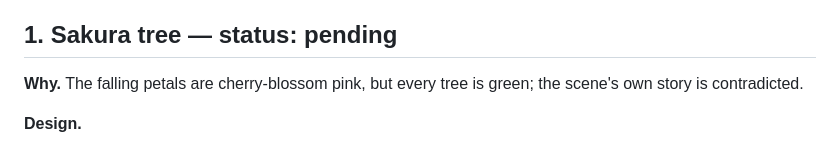
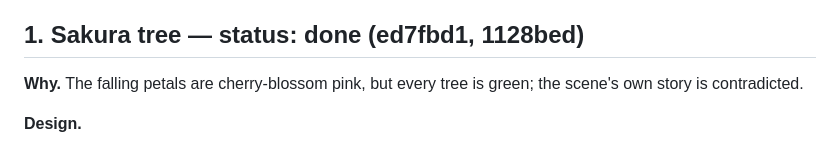
Before and after one commit to daedalus1215/voxel-pagoda, a Markdown page: SPEC.md, the part around the change. GitHub-like rendering.

Commit message:
Spec: mark item 1 (sakura) done

```diff
--- a/SPEC.md
+++ b/SPEC.md
@@ -16,7 +16,7 @@ per item; each item ships only when its acceptance criteria are met.
   test-tiers.mjs` (2000 seeds), `node build-single.mjs`, headless day +
   night renders (Chromium, SwiftShader, virtual time), then commit.
 
-## 1. Sakura tree — status: pending
+## 1. Sakura tree — status: done (ed7fbd1, 1128bed)
 
 **Why.** The falling petals are cherry-blossom pink, but every tree is green;
 the scene's own story is contradicted.
```
